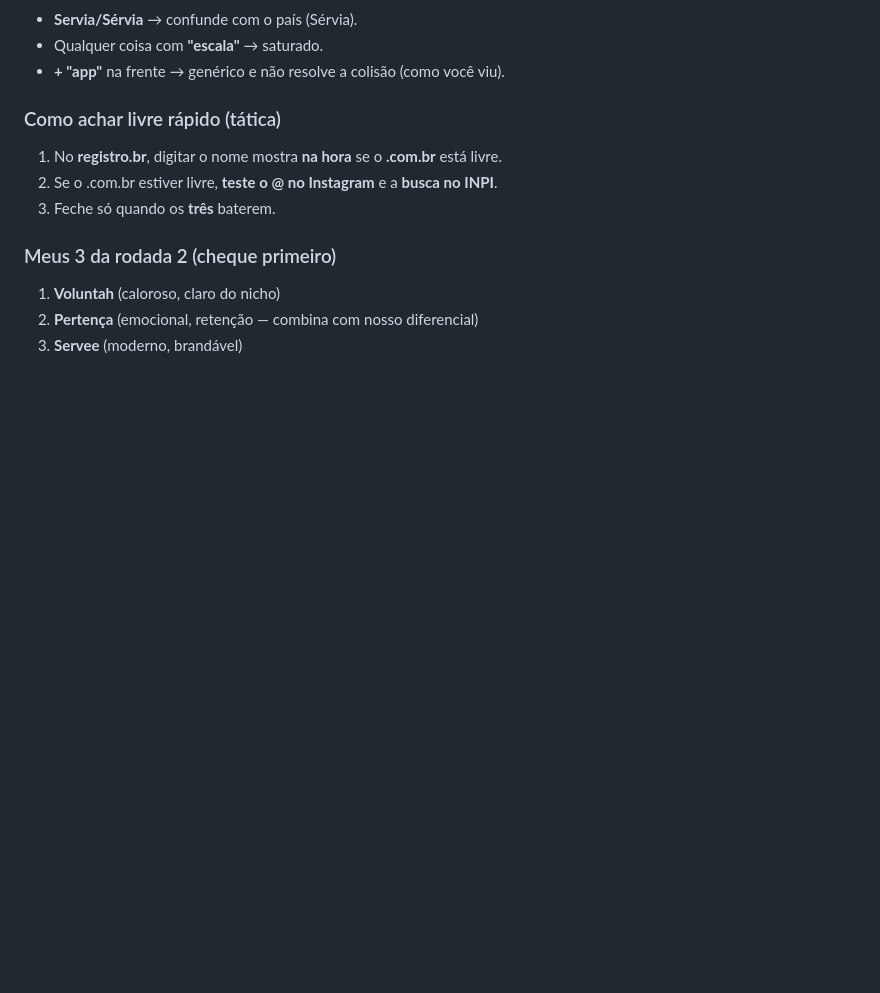
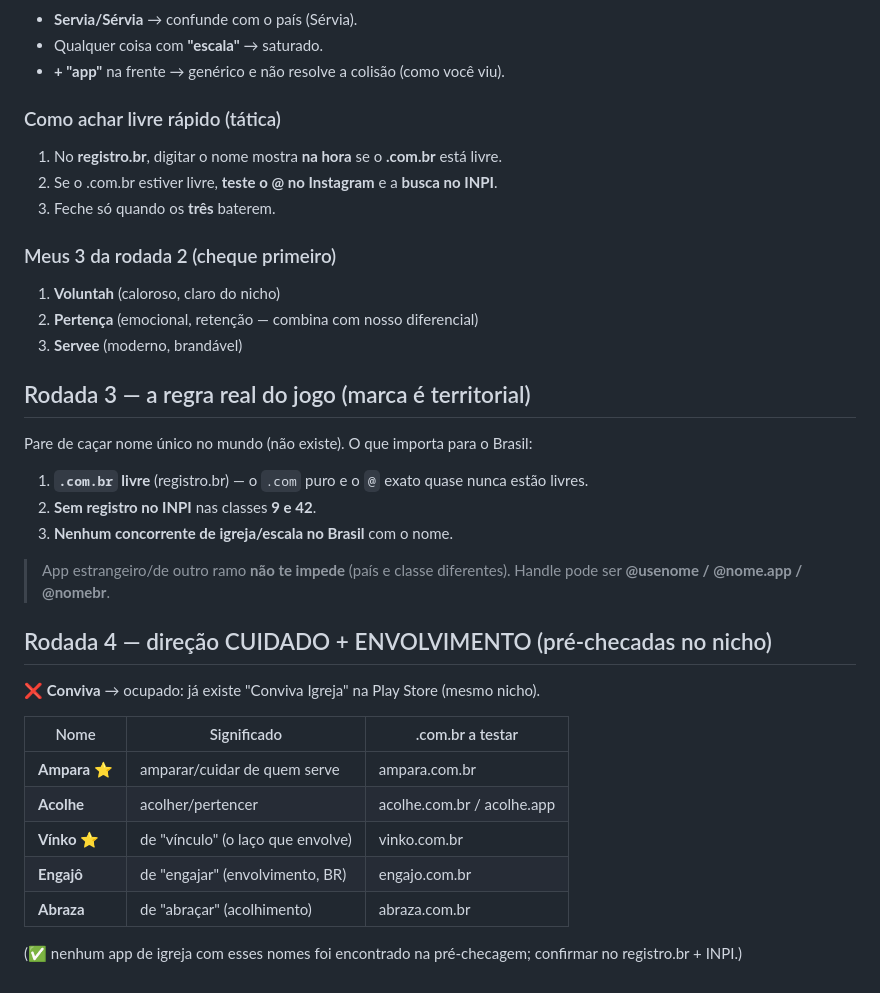
Before and after one commit to eltonsilvamoraes-ai/comunidadeaava, a Markdown page: docs/IDEIAS_NOMES.md, the part around the change. Drawn GitHub-style; blank space fills up the shorter version.

Commit message:
docs: nomes rodada 4 (cuidado + envolvimento, pré-checadas) + regra territorial
Co-Authored-By: Claude Opus 4.8 <noreply@anthropic.com>
Claude-Session: https://claude.ai/code/session_01BxE2okzoy1K7WTx2KfBrEZ

```diff
--- a/docs/IDEIAS_NOMES.md
+++ b/docs/IDEIAS_NOMES.md
@@ -85,3 +85,27 @@
 1. **Voluntah** (caloroso, claro do nicho)
 2. **Pertença** (emocional, retenção — combina com nosso diferencial)
 3. **Servee** (moderno, brandável)
+
+## Rodada 3 — a regra real do jogo (marca é territorial)
+
+Pare de caçar nome único no mundo (não existe). O que importa para o Brasil:
+1. **`.com.br` livre** (registro.br) — o `.com` puro e o `@` exato quase nunca estão livres.
+2. **Sem registro no INPI** nas classes **9 e 42**.
+3. **Nenhum concorrente de igreja/escala no Brasil** com o nome.
+> App estrangeiro/de outro ramo **não te impede** (país e classe diferentes).
+> Handle pode ser **@usenome / @nome.app / @nomebr**.
+
+## Rodada 4 — direção CUIDADO + ENVOLVIMENTO (pré-checadas no nicho)
+
+❌ **Conviva** → ocupado: já existe "Conviva Igreja" na Play Store (mesmo nicho).
+
+| Nome | Significado | .com.br a testar |
+|---|---|---|
+| **Ampara** ⭐ | amparar/cuidar de quem serve | ampara.com.br |
+| **Acolhe** | acolher/pertencer | acolhe.com.br / acolhe.app |
+| **Vínko** ⭐ | de "vínculo" (o laço que envolve) | vinko.com.br |
+| **Engajô** | de "engajar" (envolvimento, BR) | engajo.com.br |
+| **Abraza** | de "abraçar" (acolhimento) | abraza.com.br |
+
+(✅ nenhum app de igreja com esses nomes foi encontrado na pré-checagem; confirmar
+no registro.br + INPI.)
```
